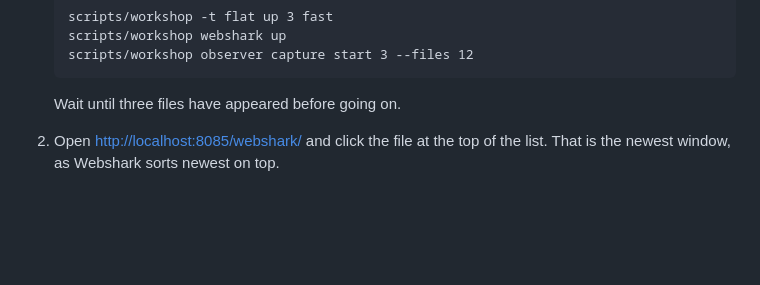
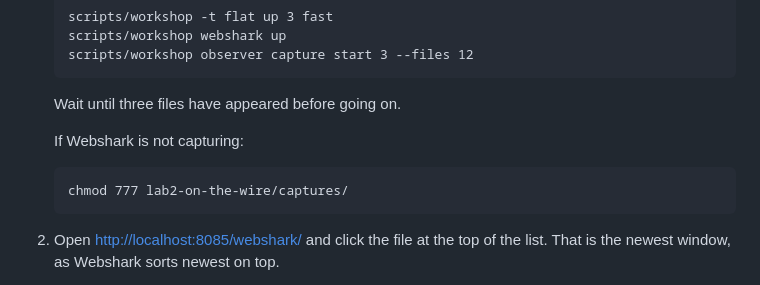
Before and after one commit to clearpathrobotics/roscon2026-mastering-the-jazzy-rmw, a Markdown page: lab2-on-the-wire/exercises/1_take_a_capture.md, the part around the change. Rendered like a GitHub page; blank space fills up the shorter version.

````diff
--- a/lab2-on-the-wire/exercises/1_take_a_capture.md
+++ b/lab2-on-the-wire/exercises/1_take_a_capture.md
@@ -22,6 +22,11 @@ from [Setup](../README.md).
    scripts/workshop observer capture start 3 --files 12
    ```
    Wait until three files have appeared before going on.
+
+   If Webshark is not capturing:
+   ```
+   chmod 777 lab2-on-the-wire/captures/
+   ```
 
 2. Open <http://localhost:8085/webshark/> and click the file at the top of the list.
    That is the newest window, as Webshark sorts newest on top.
````
Also changed, not shown: lab2-on-the-wire/beyond-the-wire/README.md (+3 -0 lines).
